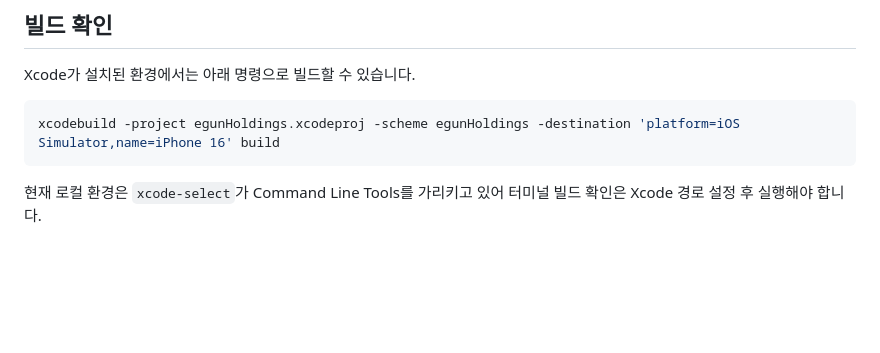
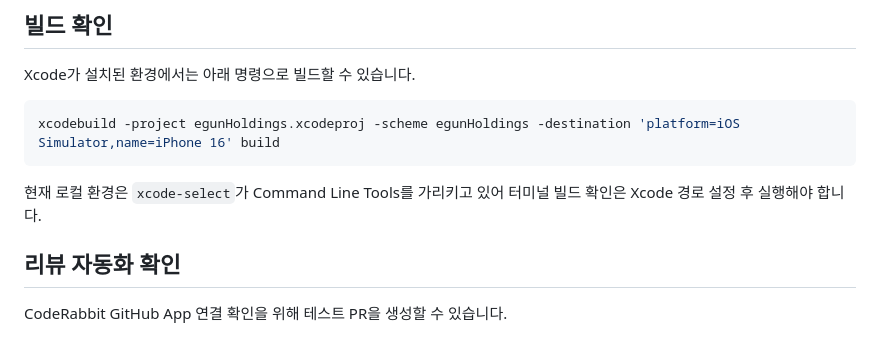
Before and after one commit to Holdings-lab/iOS-app, a Markdown page: README.md, the part around the change. Drawn GitHub-style; blank space fills up the shorter version.

Commit message:
chore(review): trigger coderabbit check

````diff
--- a/README.md
+++ b/README.md
@@ -102,3 +102,7 @@ xcodebuild -project egunHoldings.xcodeproj -scheme egunHoldings -destination 'pl
 ```
 
 현재 로컬 환경은 `xcode-select`가 Command Line Tools를 가리키고 있어 터미널 빌드 확인은 Xcode 경로 설정 후 실행해야 합니다.
+
+## 리뷰 자동화 확인
+
+CodeRabbit GitHub App 연결 확인을 위해 테스트 PR을 생성할 수 있습니다.
````
